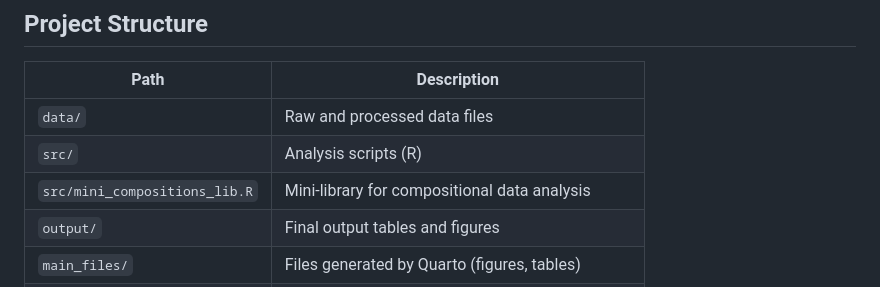
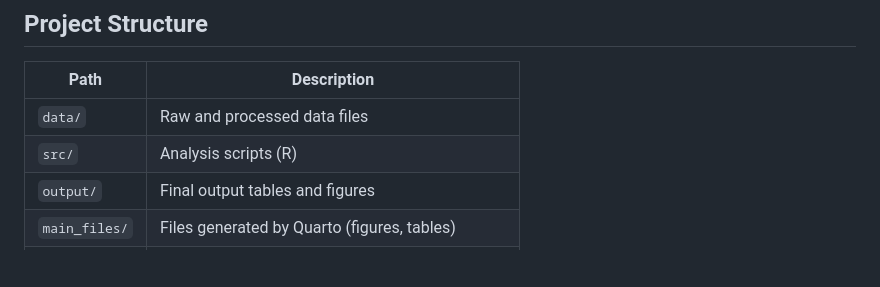
Before and after one commit to JeniaOle13/FMT_IBD_project, a Markdown page: README.md, the part around the change. GitHub-like rendering; blank space fills up the shorter version.

```diff
--- a/README.md
+++ b/README.md
@@ -15,7 +15,6 @@ The project investigates the effects of fecal microbiota transplantation (FMT) o
 |------|-------------|
 | `data/` | Raw and processed data files |
 | `src/` | Analysis scripts (R) |
-| `src/mini_compositions_lib.R` | Mini-library for compositional data analysis |
 | `output/` | Final output tables and figures |
 | `main_files/` | Files generated by Quarto (figures, tables) |
 | `manuscript/` | Manuscript drafts and supplementary materials |
```
